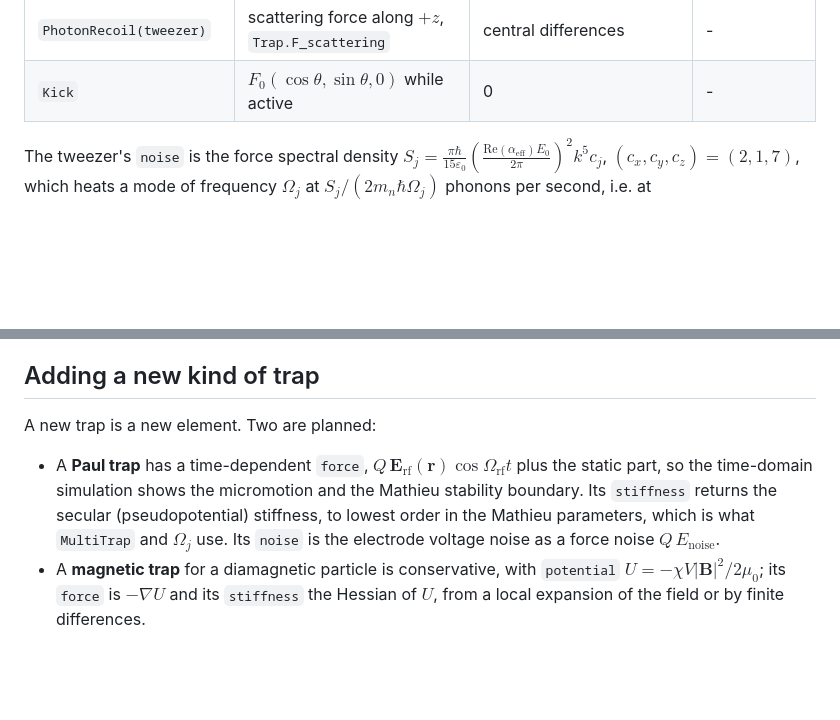
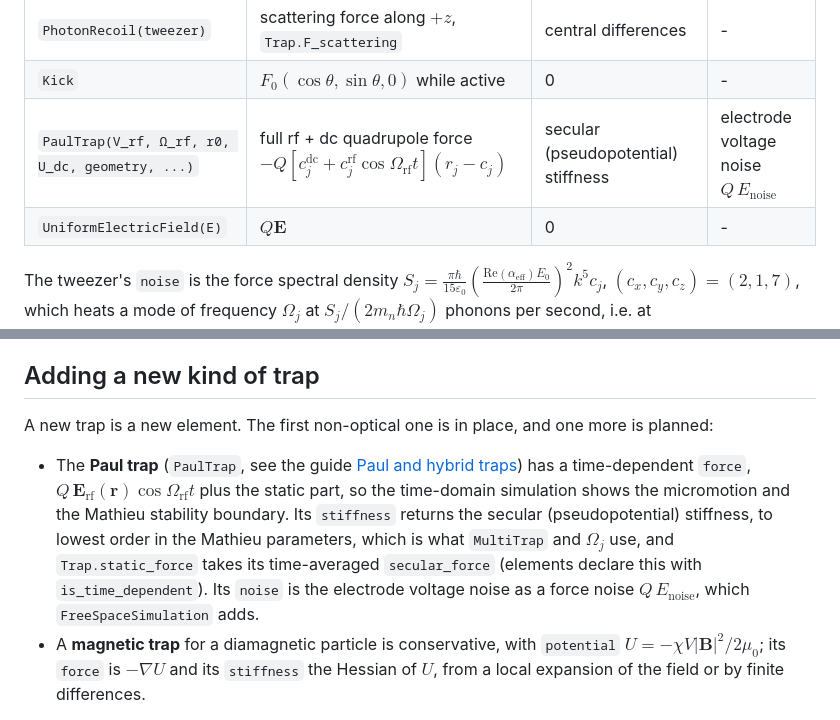
Before and after one commit to julianiacoponi/levisim, a Markdown page: docs/concepts/traps_as_fields.md, 2 parts joined by grey strips. Rendered like a GitHub page; blank space fills up the shorter version.

Commit message:
docs: guide page 'Paul and hybrid traps' with stability and spectrum figures; PaulTrap in the force-element concepts page

```diff
--- a/docs/concepts/traps_as_fields.md
+++ b/docs/concepts/traps_as_fields.md
@@ -59,6 +59,8 @@ linearised frequency domain, and a test can compare the two.
 | `Feedback(Γ_fbx, Γ_fby, Γ_fbz)` | $-\Gamma_{\mathrm{fb},j}\,p_j$ | 0 | - (loop noise not modelled) |
 | `PhotonRecoil(tweezer)` | scattering force along $+z$, `Trap.F_scattering` | central differences | - |
 | `Kick` | $F_0(\cos\theta, \sin\theta, 0)$ while active | 0 | - |
+| `PaulTrap(V_rf, Ω_rf, r0, U_dc, geometry, ...)` | full rf + dc quadrupole force $-Q[c^\mathrm{dc}_j + c^\mathrm{rf}_j\cos\Omega_\mathrm{rf}t](r_j - c_j)$ | secular (pseudopotential) stiffness | electrode voltage noise $Q\,E_\mathrm{noise}$ |
+| `UniformElectricField(E)` | $Q\mathbf{E}$ | 0 | - |
 
 The tweezer's `noise` is the force spectral density
 $S_j = \frac{\pi\hbar}{15\varepsilon_0}\left(\frac{\mathrm{Re}(\alpha_\mathrm{eff}) E_0}{2\pi}\right)^2 k^5 c_j$,
@@ -132,13 +134,15 @@ supply a numba-compilable force function and a packed parameter array.
 
 ## Adding a new kind of trap
 
-A new trap is a new element. Two are planned:
+A new trap is a new element. The first non-optical one is in place, and one more is planned:
 
-- A **Paul trap** has a time-dependent `force`, $Q\,\mathbf{E}_\mathrm{rf}(\mathbf{r})\cos\Omega_\mathrm{rf}t$
-  plus the static part, so the time-domain simulation shows the micromotion and the Mathieu stability
-  boundary. Its `stiffness` returns the secular (pseudopotential) stiffness, to lowest order in the
-  Mathieu parameters, which is what `MultiTrap` and $\Omega_j$ use. Its `noise` is the electrode
-  voltage noise as a force noise $Q\,E_\mathrm{noise}$.
+- The **Paul trap** (`PaulTrap`, see the guide [Paul and hybrid traps](../guide/paul_traps.md)) has a
+  time-dependent `force`, $Q\,\mathbf{E}_\mathrm{rf}(\mathbf{r})\cos\Omega_\mathrm{rf}t$ plus the static
+  part, so the time-domain simulation shows the micromotion and the Mathieu stability boundary. Its
+  `stiffness` returns the secular (pseudopotential) stiffness, to lowest order in the Mathieu
+  parameters, which is what `MultiTrap` and $\Omega_j$ use, and `Trap.static_force` takes its
+  time-averaged `secular_force` (elements declare this with `is_time_dependent`). Its `noise` is the
+  electrode voltage noise as a force noise $Q\,E_\mathrm{noise}$, which `FreeSpaceSimulation` adds.
 - A **magnetic trap** for a diamagnetic particle is conservative, with
   `potential` $U = -\chi V\lvert\mathbf{B}\rvert^2/2\mu_0$; its `force` is $-\nabla U$ and its
   `stiffness` the Hessian of $U$, from a local expansion of the field or by finite differences.
```
Also changed, not shown: docs/guide/index.md (+4 -0 lines), docs/guide/paul_traps.md (added, +202 -0 lines), docs/guide/figures/paul_trap_spectrum.png (added), docs/guide/figures/paul_trap_stability.png (added), 1 other file.
